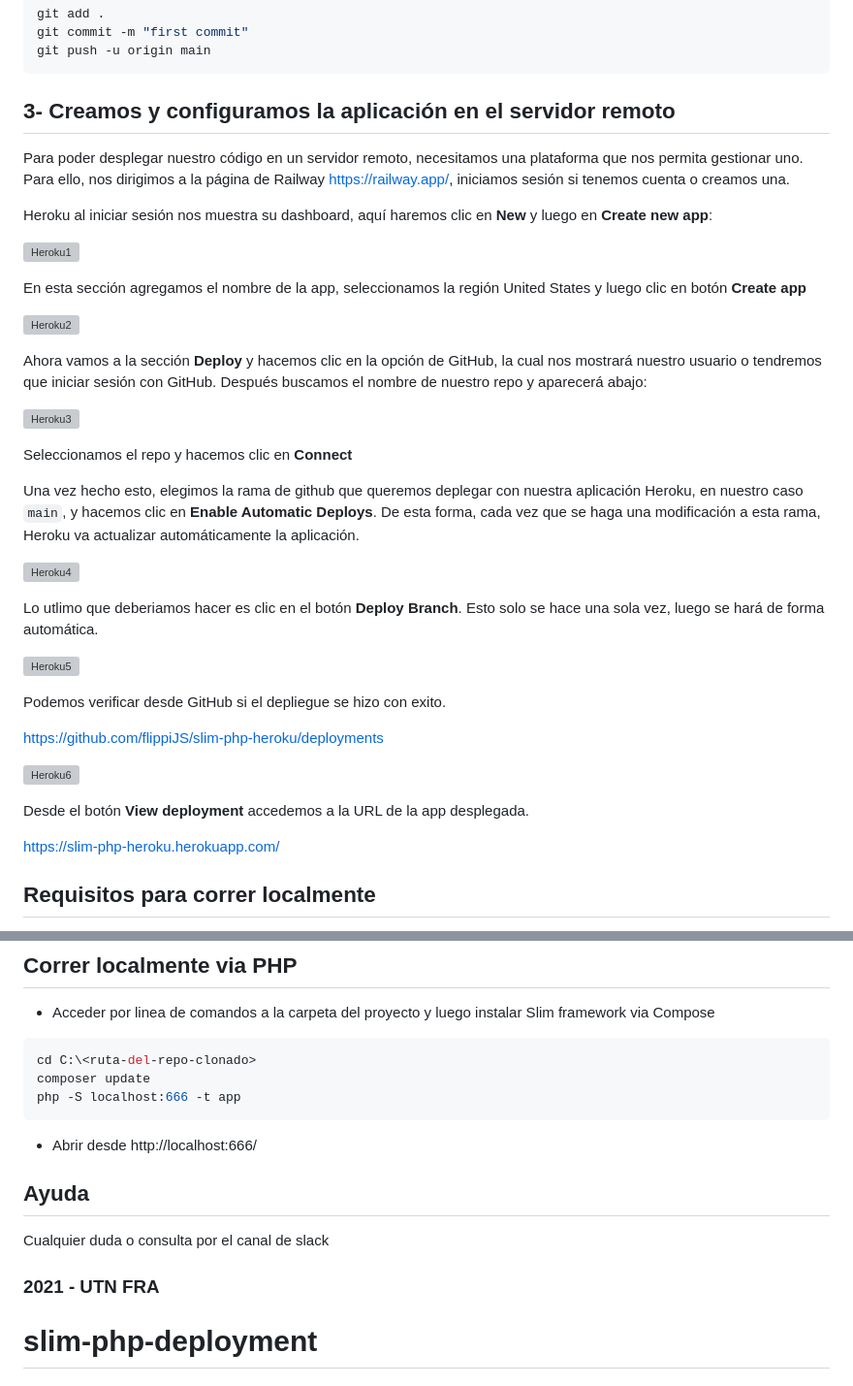
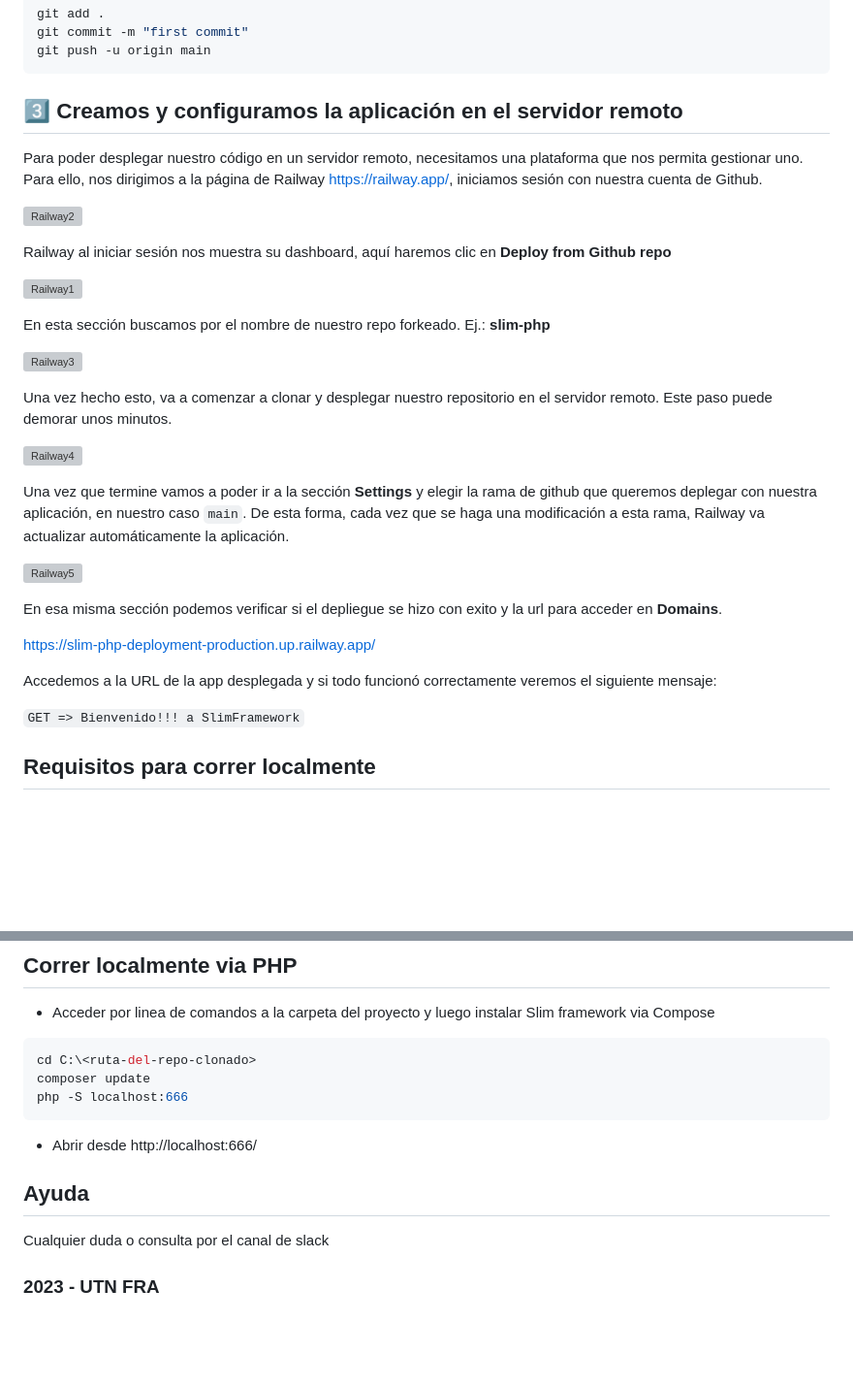
Before and after one commit to flippiJS/slim-php-deployment, a Markdown page: README.md, 2 parts joined by grey strips. Shown at 97% size. Drawn GitHub-style; blank space fills up the shorter version; grey boxes are pictures that could not be loaded.

````diff
--- a/README.md
+++ b/README.md
@@ -17,41 +17,35 @@ git commit -m "first commit"
 git push -u origin main
 ```
 
-## 3- Creamos y configuramos la aplicación en el servidor remoto
+## 3⃣ Creamos y configuramos la aplicación en el servidor remoto
 
-Para poder desplegar nuestro código en un servidor remoto, necesitamos una plataforma que nos permita gestionar uno. Para ello, nos dirigimos a la página de Railway https://railway.app/, iniciamos sesión si tenemos cuenta o creamos una.
+Para poder desplegar nuestro código en un servidor remoto, necesitamos una plataforma que nos permita gestionar uno. Para ello, nos dirigimos a la página de Railway https://railway.app/, iniciamos sesión con nuestra cuenta de Github.
 
-Heroku al iniciar sesión nos muestra su dashboard, aquí haremos clic en **New** y luego en **Create new app**:
+![Railway2](https://i.ibb.co/XSj7ppS/railway-2.png)
 
-![Heroku1](https://i.ibb.co/MVTSH69/heroku1.png)
+Railway al iniciar sesión nos muestra su dashboard, aquí haremos clic en **Deploy from Github repo**
 
-En esta sección agregamos el nombre de la app, seleccionamos la región United States y luego clic en botón **Create app**
+![Railway1](https://i.ibb.co/q9570sL/railway-1.png)
 
-![Heroku2](https://i.ibb.co/TwPJnrW/heroku2.png)
+En esta sección buscamos por el nombre de nuestro repo forkeado. Ej.: **slim-php**
 
-Ahora vamos a la sección **Deploy** y hacemos clic en la opción de GitHub, la cual nos mostrará nuestro usuario o tendremos que iniciar sesión con GitHub. Después   buscamos el nombre de nuestro repo y aparecerá abajo:
+![Railway3](https://i.ibb.co/Yf2Fnx6/railway-3.png)
 
-![Heroku3](https://i.ibb.co/vZjZgD6/heroku3.png)
+Una vez hecho esto, va a comenzar a clonar y desplegar nuestro repositorio en el servidor remoto. Este paso puede demorar unos minutos.
 
-Seleccionamos el repo y hacemos clic en **Connect**
+![Railway4](https://i.ibb.co/XxsR518/railway-4.png)
 
-Una vez hecho esto, elegimos la rama de github que queremos deplegar con nuestra aplicación Heroku, en nuestro caso `main`, y hacemos clic en **Enable Automatic Deploys**. De esta forma, cada vez que se haga una modificación a esta rama, Heroku va actualizar automáticamente la aplicación.
+Una vez que termine vamos a poder ir a la sección **Settings** y elegir la rama de github que queremos deplegar con nuestra aplicación, en nuestro caso `main`. De esta forma, cada vez que se haga una modificación a esta rama, Railway va actualizar automáticamente la aplicación.
 
-![Heroku4](https://i.ibb.co/d0z1NWv/heroku4.png)
+![Railway5](https://i.ibb.co/CVk5fLR/railway-5.png)
 
-Lo utlimo que deberiamos hacer es clic en el botón **Deploy Branch**. Esto solo se hace una sola vez, luego se hará de forma automática.
+En esa misma sección podemos verificar si el depliegue se hizo con exito y la url para acceder en **Domains**.
 
-![Heroku5](https://i.ibb.co/sVYwVZx/heroku5.png)
+https://slim-php-deployment-production.up.railway.app/
 
-Podemos verificar desde GitHub si el depliegue se hizo con exito.
+Accedemos a la URL de la app desplegada y si todo funcionó correctamente veremos el siguiente mensaje:
 
-https://github.com/flippiJS/slim-php-heroku/deployments
-
-![Heroku6](https://i.ibb.co/K95j3fp/heroku6.png)
-
-Desde el botón **View deployment** accedemos a la URL de la app desplegada.
-
-https://slim-php-heroku.herokuapp.com/
+``` GET => Bienvenido!!! a SlimFramework ```
 
 ## Requisitos para correr localmente
 
@@ -92,7 +86,7 @@ $app->setBasePath('/app');
 ```sh
 cd C:\<ruta-del-repo-clonado>
 composer update
-php -S localhost:666 -t app
+php -S localhost:666
 ```
 
 - Abrir desde http://localhost:666/
@@ -100,5 +94,4 @@ php -S localhost:666 -t app
 ## Ayuda
 Cualquier duda o consulta por el canal de slack
 
-### 2021 - UTN FRA
-# slim-php-deployment
+### 2023 - UTN FRA
````
